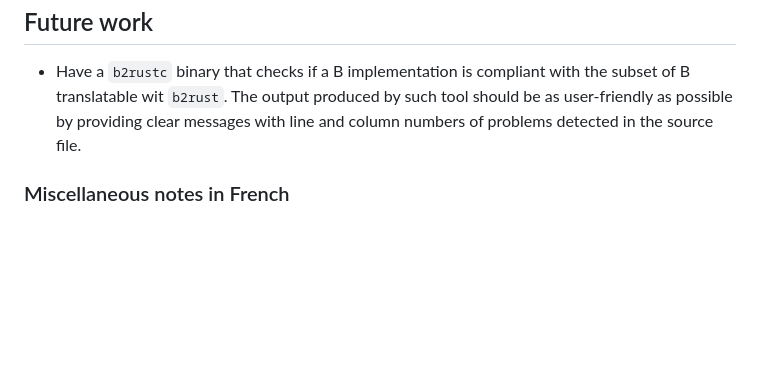
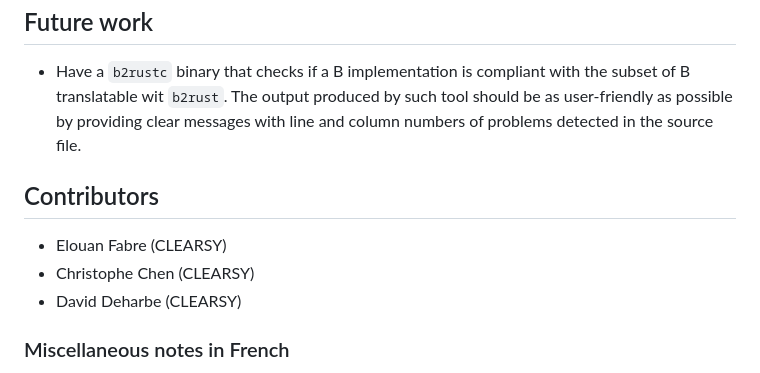
Before and after one commit to CLEARSY/b2rust, a Markdown page: README.md, the part around the change. Rendered like a GitHub page; blank space fills up the shorter version.

```diff
--- a/README.md
+++ b/README.md
@@ -82,6 +82,12 @@ cmake --build .
   as possible by providing clear messages with line and column
   numbers of problems detected in the source file.
 
+## Contributors
+
+* Elouan Fabre (CLEARSY)
+* Christophe Chen (CLEARSY)
+* David Deharbe (CLEARSY)
+
 ### Miscellaneous notes in French
 
 Quelques remarques en langue française pour les futurs développeurs:
```
